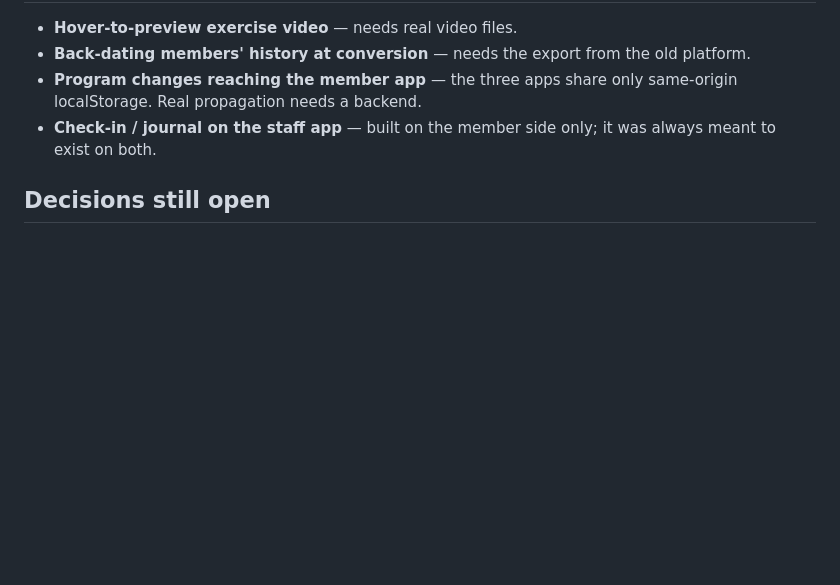
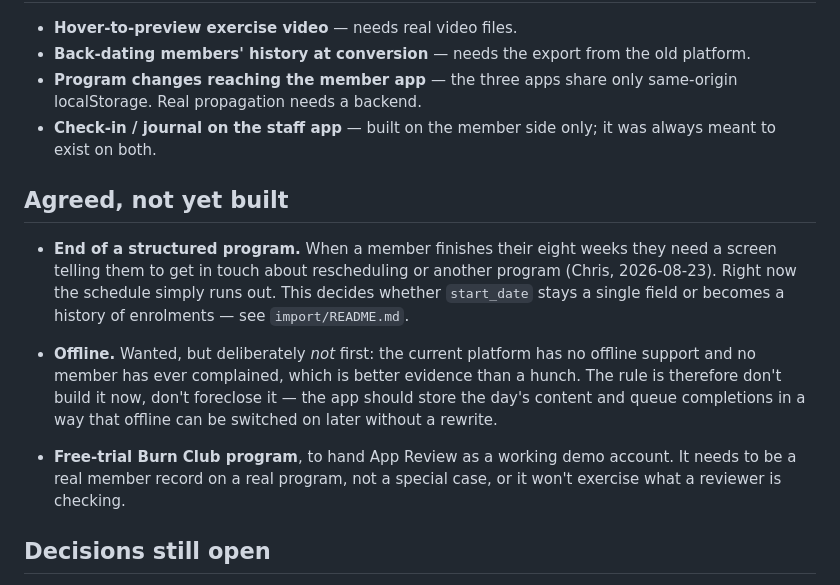
Before and after one commit to BurnClub/burn-club, a Markdown page: NOTES.md, the part around the change. GitHub-like rendering; blank space fills up the shorter version.

```diff
--- a/NOTES.md
+++ b/NOTES.md
@@ -52,6 +52,24 @@ syncs them.
 - **Check-in / journal on the staff app** — built on the member side only;
   it was always meant to exist on both.
 
+## Agreed, not yet built
+
+- **End of a structured program.** When a member finishes their eight weeks
+  they need a screen telling them to get in touch about rescheduling or
+  another program (Chris, 2026-08-23). Right now the schedule simply runs out.
+  This decides whether `start_date` stays a single field or becomes a history
+  of enrolments — see `import/README.md`.
+
+- **Offline.** Wanted, but deliberately *not* first: the current platform has
+  no offline support and no member has ever complained, which is better
+  evidence than a hunch. The rule is therefore don't build it now, don't
+  foreclose it — the app should store the day's content and queue completions
+  in a way that offline can be switched on later without a rewrite.
+
+- **Free-trial Burn Club program**, to hand App Review as a working demo
+  account. It needs to be a real member record on a real program, not a
+  special case, or it won't exercise what a reviewer is checking.
+
 ## Decisions still open
 
 - **Personal Bests placement.** Chris wants it somewhere other than the
```
Also changed, not shown: import/video-spec.md (added, +56 -0 lines).
